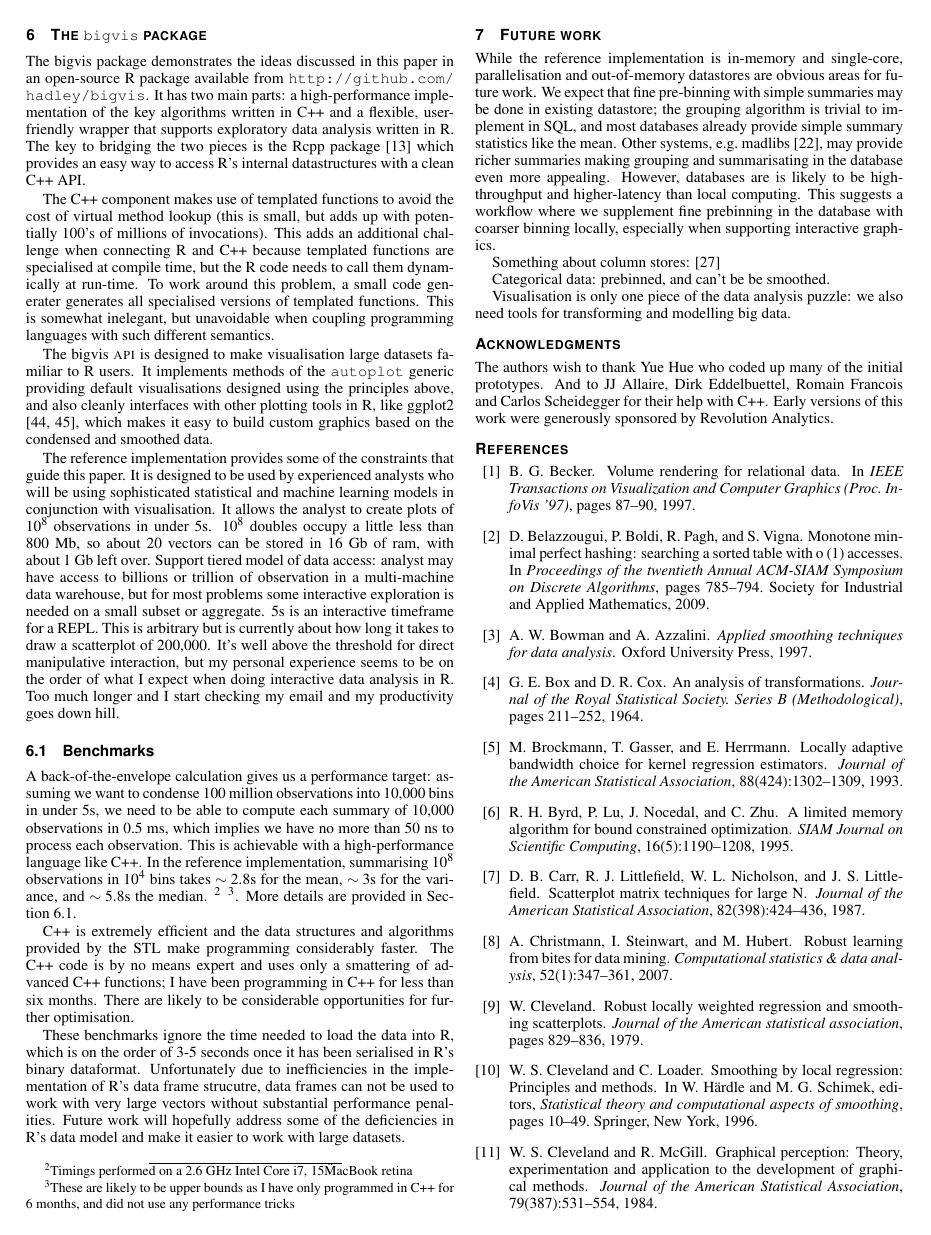
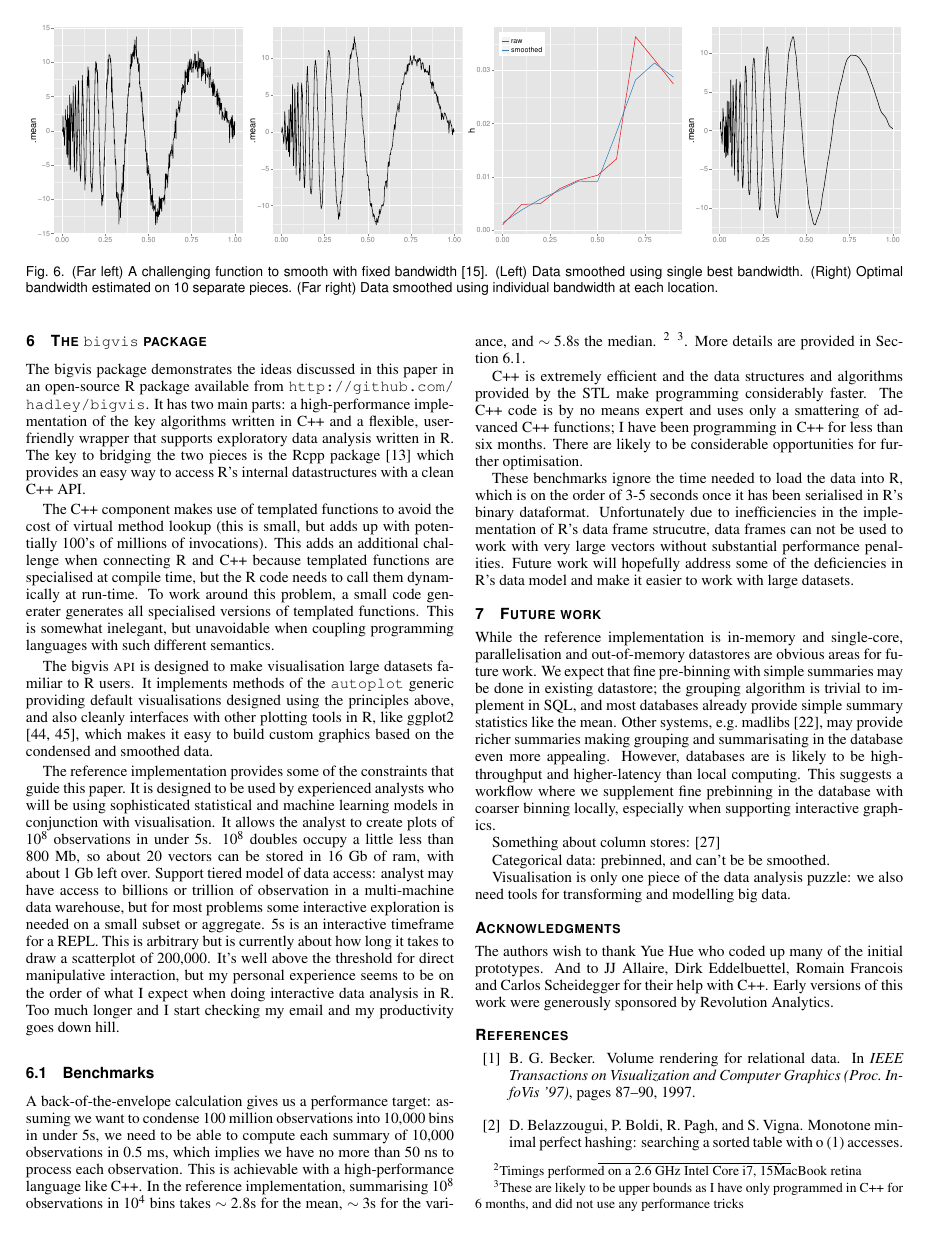
Before and after one commit to hadley/bigvis-infovis, a LaTeX document (bigvis.tex): page 6 of 7 before the commit and page 6 of 8 after it. Compiled offline with pdfLaTeX.

Commit message:
Varying bandwidth example

```diff
--- a/bigvis.tex
+++ b/bigvis.tex
@@ -305,3 +306,12 @@ Intuitively, it seems like we should be able to do better with an adaptive binwi
+\begin{figure*}[htb]
+ \centering
+ \includegraphics[width=0.25\linewidth]{variable-h-raw}%
+ \includegraphics[width=0.25\linewidth]{variable-h-smoothed-fixed}%
+ \includegraphics[width=0.25\linewidth]{variable-h-h-est}%
+ \includegraphics[width=0.25\linewidth]{variable-h-smoothed-var}%
+ \caption{(Far left) A challenging function to smooth with fixed bandwidth \citep{fan:1995}. (Left) Data smoothed using single best bandwidth. (Right) Optimal bandwidth estimated on 10 separate pieces. (Far right) Data smoothed using individual bandwidth at each location.}
+ \label{fig:varying-h}
+\end{figure*}
 
 \section{Visualise}
 \label{sec:visualise}
```
Also changed, not shown: images/variable-h-h-est.pdf (added), images/variable-h-raw.pdf (added), images/variable-h-smoothed-fixed.pdf (added), images/variable-h-smoothed-var.pdf (added), bigvis.tex (5 more changed lines), 1 other file.
